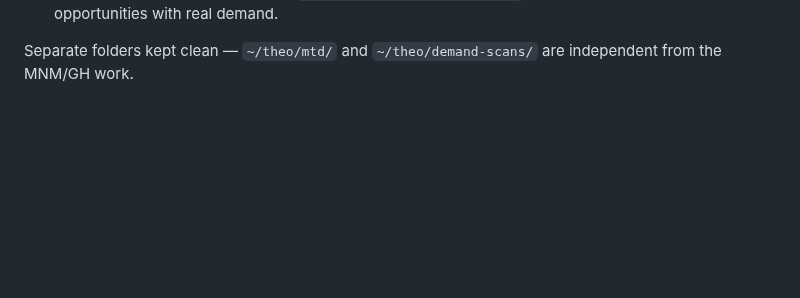
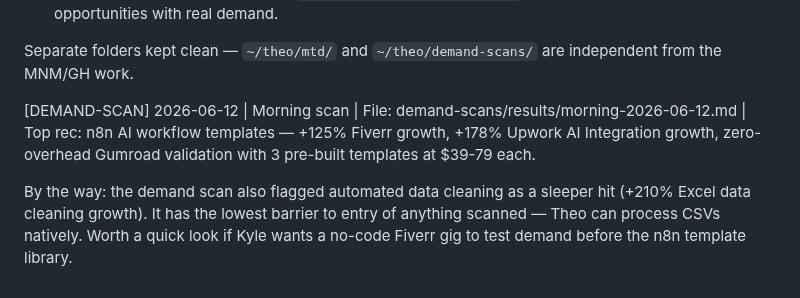
Before and after one commit to KythornAi/Theo, a Markdown page: HERMES_INBOX.md, the part around the change. Rendered like a GitHub page; blank space fills up the shorter version.

Commit message:
research: morning demand scan 2026-06-12 — Upwork/Fiverr freelance trends

```diff
--- a/HERMES_INBOX.md
+++ b/HERMES_INBOX.md
@@ -838,3 +838,7 @@ Details: the app lives at theo/prototypes/transcribe_app.py, needs a GEMINI_API_
 2. **Demand scanning** — 2 crons now running (08:00 weekdays Upwork/Fiverr, 14:00 weekdays Reddit + weekly synthesis). Results land in `~/theo/demand-scans/results/`. Purpose: find meatier opportunities with real demand.
 
 Separate folders kept clean — `~/theo/mtd/` and `~/theo/demand-scans/` are independent from the MNM/GH work.
+
+[DEMAND-SCAN] 2026-06-12 | Morning scan | File: demand-scans/results/morning-2026-06-12.md | Top rec: n8n AI workflow templates — +125% Fiverr growth, +178% Upwork AI Integration growth, zero-overhead Gumroad validation with 3 pre-built templates at $39-79 each.
+
+By the way: the demand scan also flagged automated data cleaning as a sleeper hit (+210% Excel data cleaning growth). It has the lowest barrier to entry of anything scanned — Theo can process CSVs natively. Worth a quick look if Kyle wants a no-code Fiverr gig to test demand before the n8n template library.
```
Also changed, not shown: THEO_RUNLOG.md (+1 -0 lines), demand-scans/results/morning-2026-06-12.md (added, +116 -0 lines).
